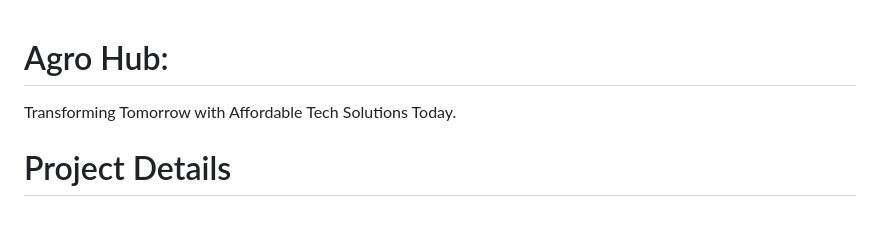
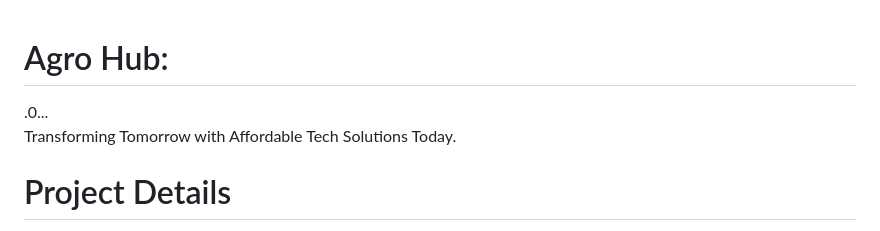
Before and after one commit to eshwar3240/Az_Project_Agro_Hub-main, a Markdown page: README.md, the part around the change. Rendered like a GitHub page.

```diff
--- a/README.md
+++ b/README.md
@@ -1,5 +1,5 @@
 <h1>Agro Hub:</h1>
-
+.0...
 
 Transforming Tomorrow with Affordable Tech Solutions Today.
 
```
